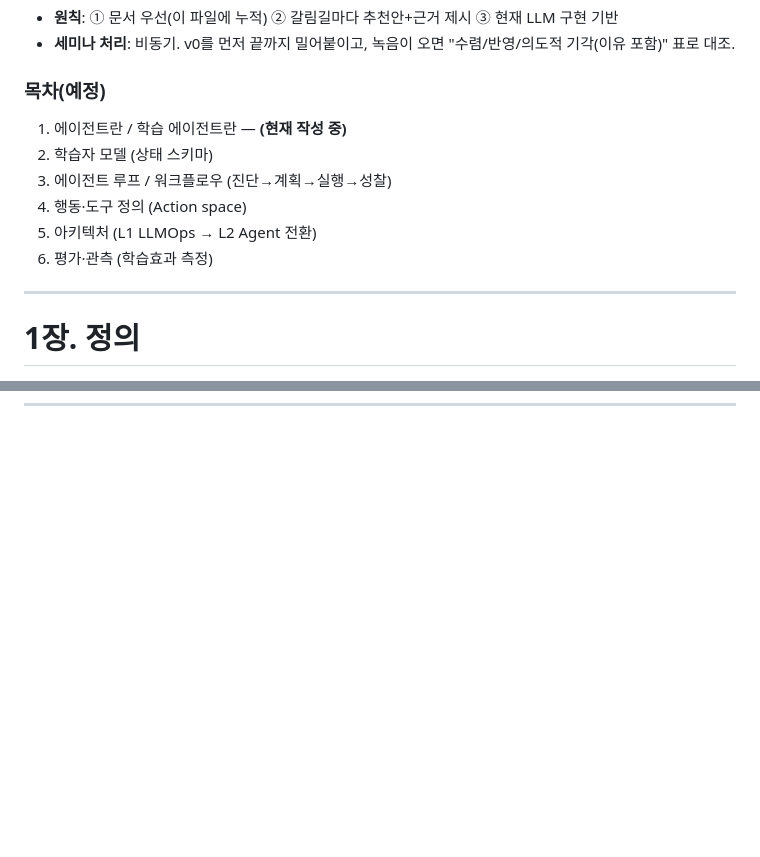
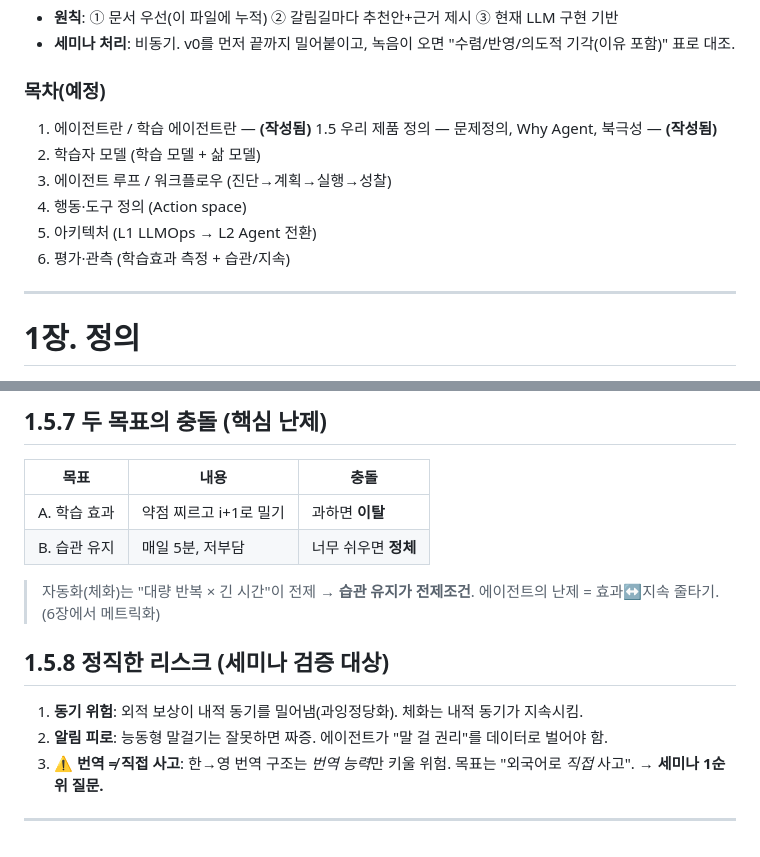
Before and after one commit to chanjoonglee-cell/ReelsMaking, a Markdown page: docs/learning-agent-design.md, 2 parts joined by grey strips. Drawn GitHub-style; blank space fills up the shorter version.

```diff
--- a/docs/learning-agent-design.md
+++ b/docs/learning-agent-design.md
@@ -14,12 +14,13 @@
 
 ### 목차(예정)
 
-1. 에이전트란 / 학습 에이전트란 — **(현재 작성 중)**
-2. 학습자 모델 (상태 스키마)
+1. 에이전트란 / 학습 에이전트란 — **(작성됨)**
+1.5 우리 제품 정의 — 문제정의, Why Agent, 북극성 — **(작성됨)**
+2. 학습자 모델 (학습 모델 + 삶 모델)
 3. 에이전트 루프 / 워크플로우 (진단→계획→실행→성찰)
 4. 행동·도구 정의 (Action space)
 5. 아키텍처 (L1 LLMOps → L2 Agent 전환)
-6. 평가·관측 (학습효과 측정)
+6. 평가·관측 (학습효과 측정 + 습관/지속)
 
 ---
 
@@ -113,0 +168,15 @@ LLM 에이전트는 **LLM을 추론 엔진(reasoning engine)으로 삼아, 자
+## 1.5.7 두 목표의 충돌 (핵심 난제)
+| 목표 | 내용 | 충돌 |
+|---|---|---|
+| A. 학습 효과 | 약점 찌르고 i+1로 밀기 | 과하면 **이탈** |
+| B. 습관 유지 | 매일 5분, 저부담 | 너무 쉬우면 **정체** |
+
+> 자동화(체화)는 "대량 반복 × 긴 시간"이 전제 → **습관 유지가 전제조건**. 에이전트의 난제 = 효과↔지속 줄타기. (6장에서 메트릭화)
+
+## 1.5.8 정직한 리스크 (세미나 검증 대상)
+1. **동기 위험**: 외적 보상이 내적 동기를 밀어냄(과잉정당화). 체화는 내적 동기가 지속시킴.
+2. **알림 피로**: 능동형 말걸기는 잘못하면 짜증. 에이전트가 "말 걸 권리"를 데이터로 벌어야 함.
+3. ⚠️ **번역 ≠ 직접 사고**: 한→영 번역 구조는 *번역 능력*만 키울 위험. 목표는 "외국어로 *직접* 사고". → **세미나 1순위 질문.**
+
+---
+
```
Also changed, not shown: other parts of docs/learning-agent-design.md (+55 -1 lines).
